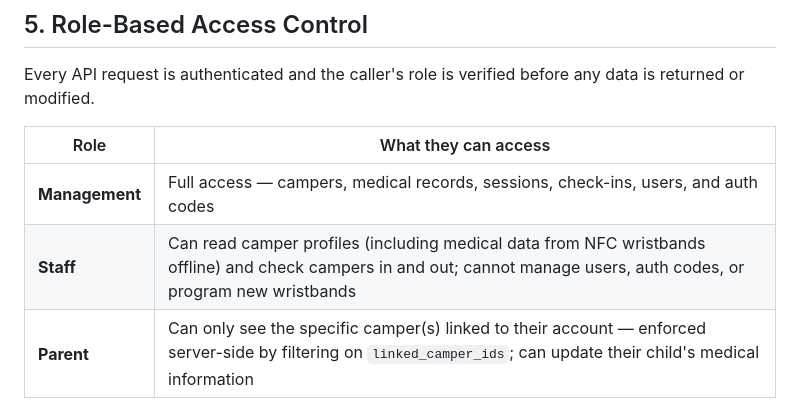
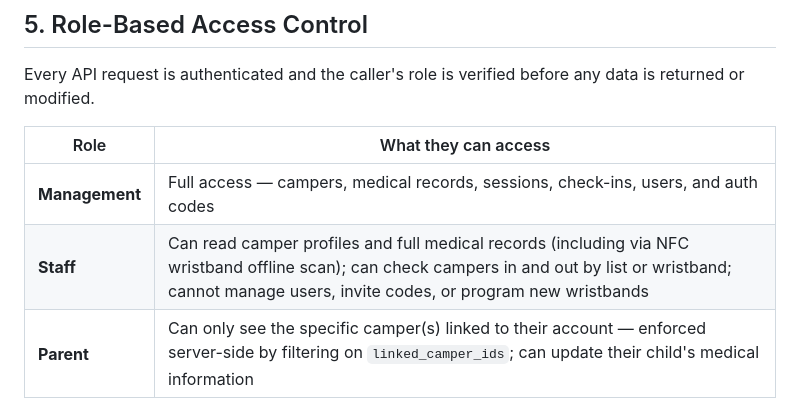
Before and after one commit to dsdadsasdaaaaaaaa/Camp-Sync, a Markdown page: SECURITY.md, the part around the change. Rendered like a GitHub page.

Commit message:
Update staff permissions to access medical data via wristbands
Clarify staff permissions in SECURITY.md to include full medical record access via NFC wristband scans.

Replit-Commit-Author: Agent
Replit-Commit-Session-Id: efc42929-05ed-4665-95c9-02a0b57d8093
Replit-Commit-Checkpoint-Type: full_checkpoint
Replit-Commit-Event-Id: a0fdf073-cd59-49a5-ab41-f43e894594a8
Replit-Commit-Screenshot-Url: https://storage.googleapis.com/screenshot-production-us-central1/a94e085b-d76c-4b5d-b39c-40bcff71526c/efc42929-05ed-4665-95c9-02a0b57d8093/k36BcmH
Replit-Helium-Checkpoint-Created: true

```diff
--- a/SECURITY.md
+++ b/SECURITY.md
@@ -111,7 +111,7 @@ Every API request is authenticated and the caller's role is verified before any
 | Role | What they can access |
 |---|---|
 | **Management** | Full access — campers, medical records, sessions, check-ins, users, and auth codes |
-| **Staff** | Can read camper profiles (including medical data from NFC wristbands offline) and check campers in and out; cannot manage users, auth codes, or program new wristbands |
+| **Staff** | Can read camper profiles and full medical records (including via NFC wristband offline scan); can check campers in and out by list or wristband; cannot manage users, invite codes, or program new wristbands |
 | **Parent** | Can only see the specific camper(s) linked to their account — enforced server-side by filtering on `linked_camper_ids`; can update their child's medical information |
 
 Role is not trusted from the client. It is read from the database on every request after the session token is validated.
```
